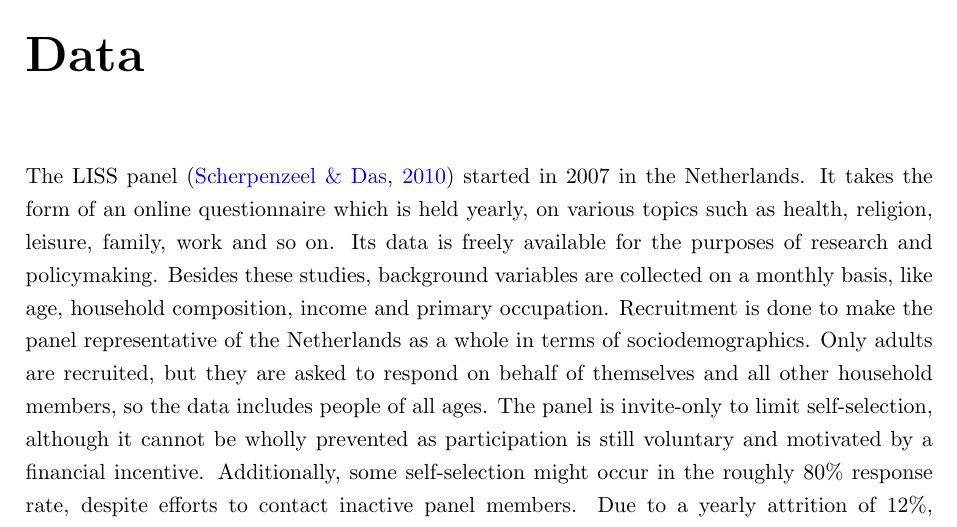
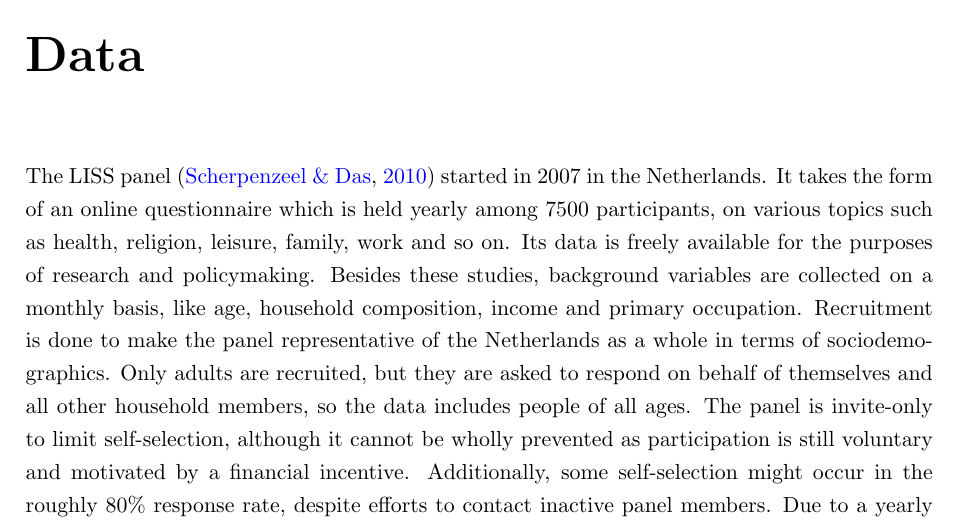
Before and after one commit to Encephala/econometrics-master-thesis, a LaTeX thesis (report/thesis/main.tex, which reads report/thesis/data.tex): part of page 7 of 57, cut so that both start at the same text. Compiled offline with pdfLaTeX.

Commit message:
report: Also mention panel size in Data chapter

```diff
--- a/report/thesis/data.tex
+++ b/report/thesis/data.tex
@@ -1,5 +1,5 @@
 The LISS panel \cite{scherpenzeel2010liss} started in 2007 in the Netherlands. It takes the form of an online questionnaire
-which is held yearly, on various topics such as health, religion, leisure, family, work and so on.
+which is held yearly among 7500 participants, on various topics such as health, religion, leisure, family, work and so on.
 Its data is freely available for the purposes of research and policymaking.
 Besides these studies, background variables are collected on a monthly basis, like age, household composition,
 income and primary occupation.
```
